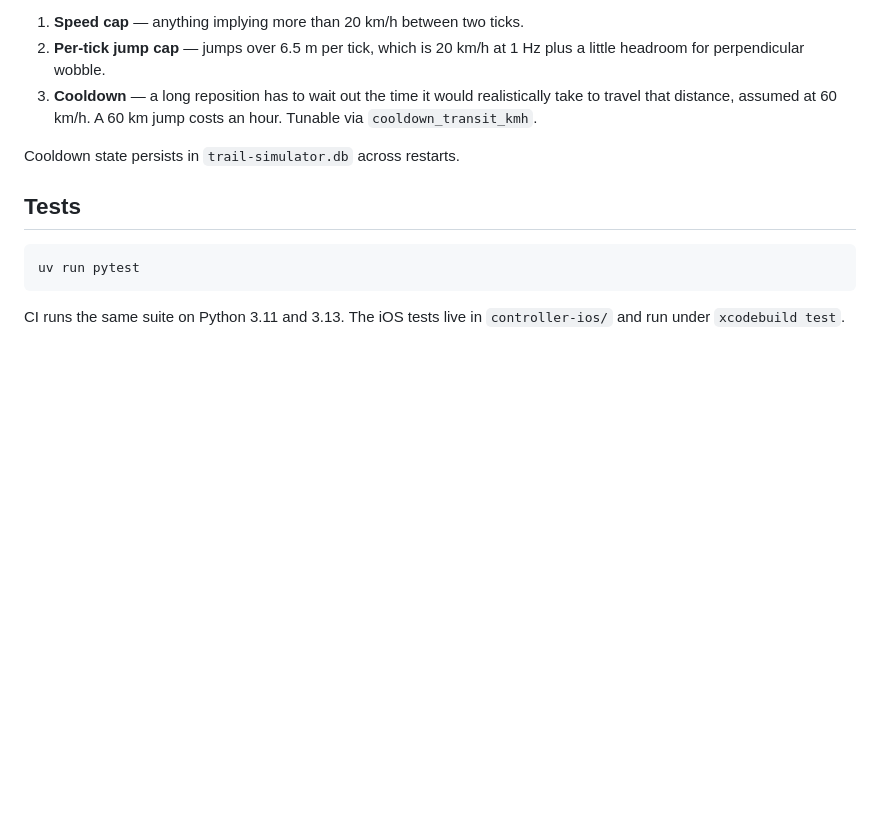
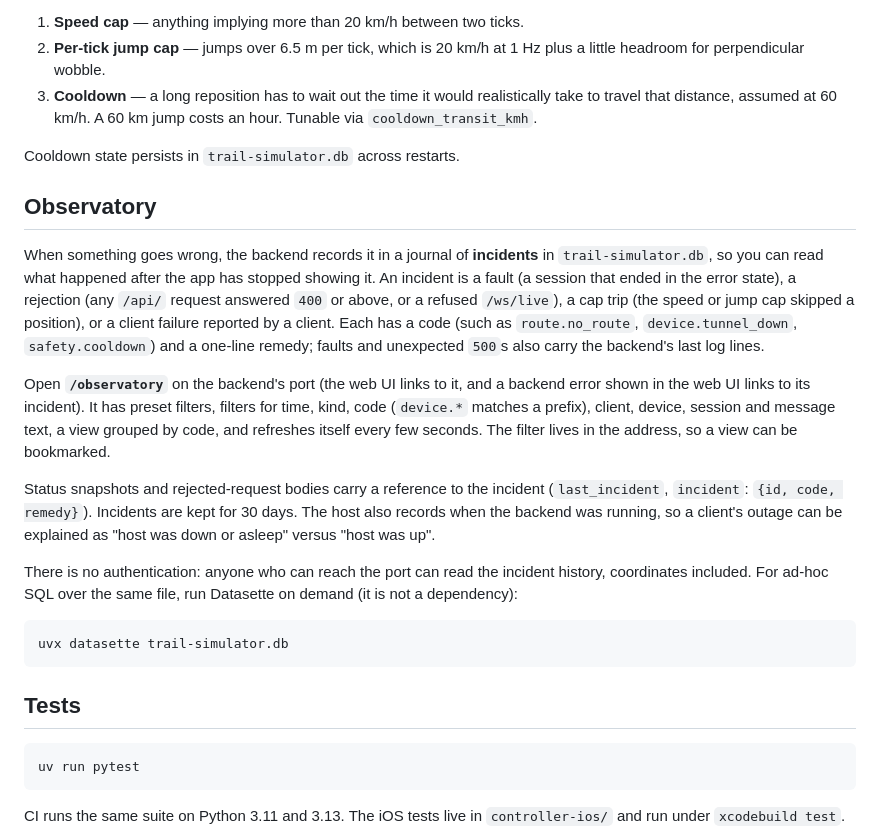
Before and after one commit to estOnion/trail-simulator, a Markdown page: README.md, the part around the change. Rendered like a GitHub page; blank space fills up the shorter version.

Commit message:
docs: observatory section, incident fields and endpoints in the API contract
Co-Authored-By: Claude Sonnet 5.5 <noreply@anthropic.com>

````diff
--- a/README.md
+++ b/README.md
@@ -350,6 +350,36 @@ Three independent gates reject unsafe commands before they reach the device:
 
 Cooldown state persists in `trail-simulator.db` across restarts.
 
+## Observatory
+
+When something goes wrong, the backend records it in a journal of **incidents**
+in `trail-simulator.db`, so you can read what happened after the app has stopped
+showing it. An incident is a fault (a session that ended in the error state), a
+rejection (any `/api/` request answered `400` or above, or a refused
+`/ws/live`), a cap trip (the speed or jump cap skipped a position), or a client
+failure reported by a client. Each has a code (such as `route.no_route`,
+`device.tunnel_down`, `safety.cooldown`) and a one-line remedy; faults and
+unexpected `500`s also carry the backend's last log lines.
+
+Open **`/observatory`** on the backend's port (the web UI links to it, and a
+backend error shown in the web UI links to its incident). It has preset filters,
+filters for time, kind, code (`device.*` matches a prefix), client, device,
+session and message text, a view grouped by code, and refreshes itself every
+few seconds. The filter lives in the address, so a view can be bookmarked.
+
+Status snapshots and rejected-request bodies carry a reference to the incident
+(`last_incident`, `incident`: `{id, code, remedy}`). Incidents are kept for 30
+days. The host also records when the backend was running, so a client's outage
+can be explained as "host was down or asleep" versus "host was up".
+
+There is no authentication: anyone who can reach the port can read the
+incident history, coordinates included. For ad-hoc SQL over the same file, run
+Datasette on demand (it is not a dependency):
+
+```bash
+uvx datasette trail-simulator.db
+```
+
 ## Tests
 
 ```bash
````
Also changed, not shown: controller-ios/docs/api-contract.md (+35 -1 lines).
